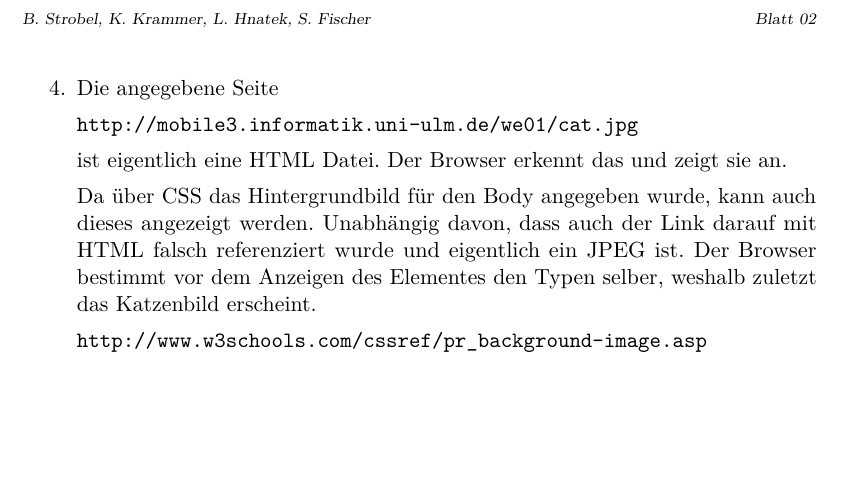
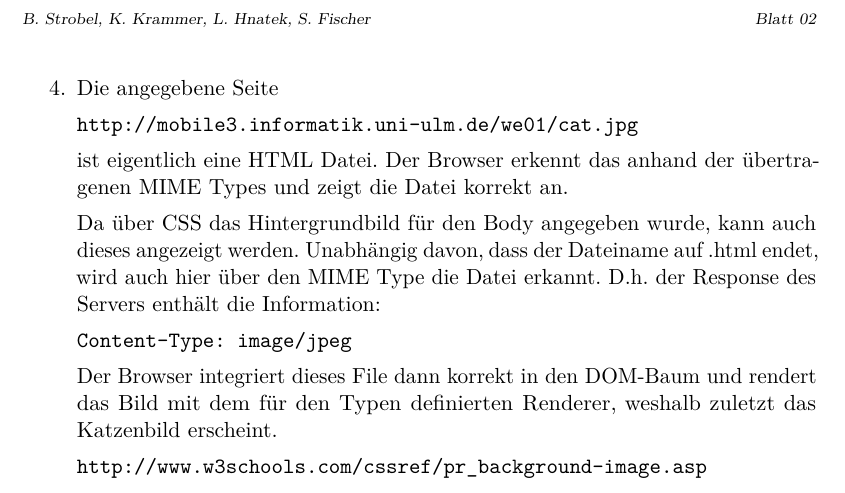
Before and after one commit to i0b/webeng, a LaTeX document (02/02.tex): part of page 2 of 2, cut so that both start at the same text, the shorter picture padded with empty space. Compiled offline with pdfLaTeX; an older LaTeX class or package is replaced by its successor.

```diff
--- a/02/02.tex
+++ b/02/02.tex
@@ -133,12 +133,15 @@
 		\begin{verbatim}http://tools.ietf.org/html/draft-ietf-httpbis-p2-semantics-21#section-5.3.4 \end{verbatim}
 
 	\item   Die angegebene Seite \begin{verbatim}http://mobile3.informatik.uni-ulm.de/we01/cat.jpg\end{verbatim}
-		ist eigentlich eine HTML Datei. Der Browser erkennt das und zeigt sie an.
+		ist eigentlich eine HTML Datei. Der Browser erkennt das anhand der "ubertragenen MIME Types und zeigt
+		die Datei korrekt an.
 
 		Da "uber CSS das Hintergrundbild f"ur den Body angegeben wurde, kann auch dieses angezeigt
-		werden. Unabh"angig davon, dass auch der Link darauf mit HTML falsch referenziert wurde
-		und eigentlich ein JPEG ist. Der Browser bestimmt vor dem Anzeigen des Elementes den Typen
-		selber, weshalb zuletzt das Katzenbild erscheint.
+		werden. Unabh"angig davon, dass der Dateiname auf .html endet, wird auch hier "uber den MIME
+		Type die Datei erkannt. D.h. der Response des Servers enth"alt die Information:
+		\begin{verbatim}Content-Type: image/jpeg\end{verbatim} Der Browser integriert dieses File dann
+		korrekt in den DOM-Baum und rendert das Bild mit dem f"ur den Typen definierten Renderer, weshalb
+		zuletzt das Katzenbild erscheint.
 		\begin{verbatim}http://www.w3schools.com/cssref/pr_background-image.asp\end{verbatim}
 
 \end{enumerate}
```
Also changed, not shown: 02/02.pdf, 2 other files.
